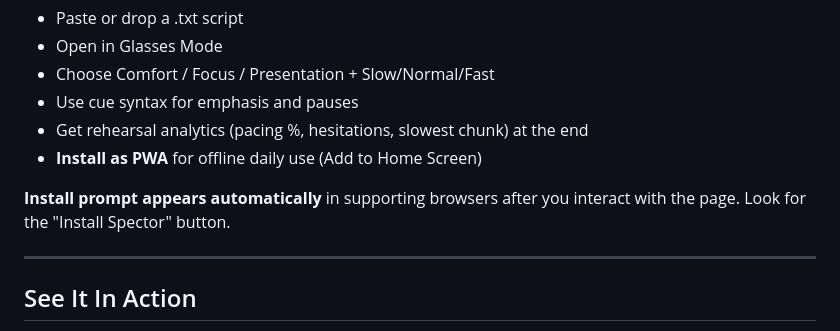
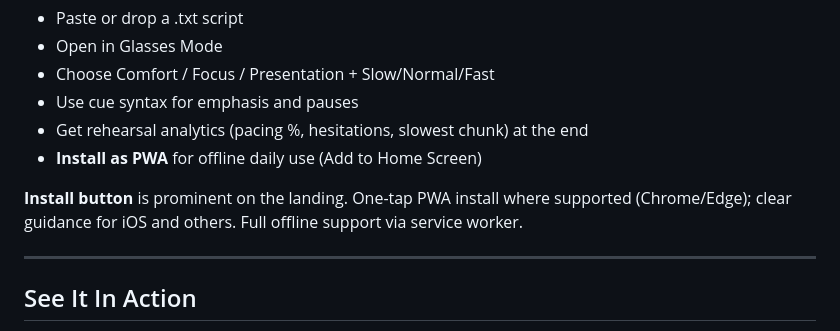
Before and after one commit to Spector-Labs/SPECTOR, a Markdown page: README.md, the part around the change. Drawn GitHub-style.

Commit message:
docs: sync README install description with current landing

```diff
--- a/README.md
+++ b/README.md
@@ -25,7 +25,7 @@ Spector is a premium digital teleprompter PWA (software only). It gives creators
 - Get rehearsal analytics (pacing %, hesitations, slowest chunk) at the end
 - **Install as PWA** for offline daily use (Add to Home Screen)
 
-**Install prompt appears automatically** in supporting browsers after you interact with the page. Look for the "Install Spector" button.
+**Install button** is prominent on the landing. One-tap PWA install where supported (Chrome/Edge); clear guidance for iOS and others. Full offline support via service worker.
 
 ---
 
```
